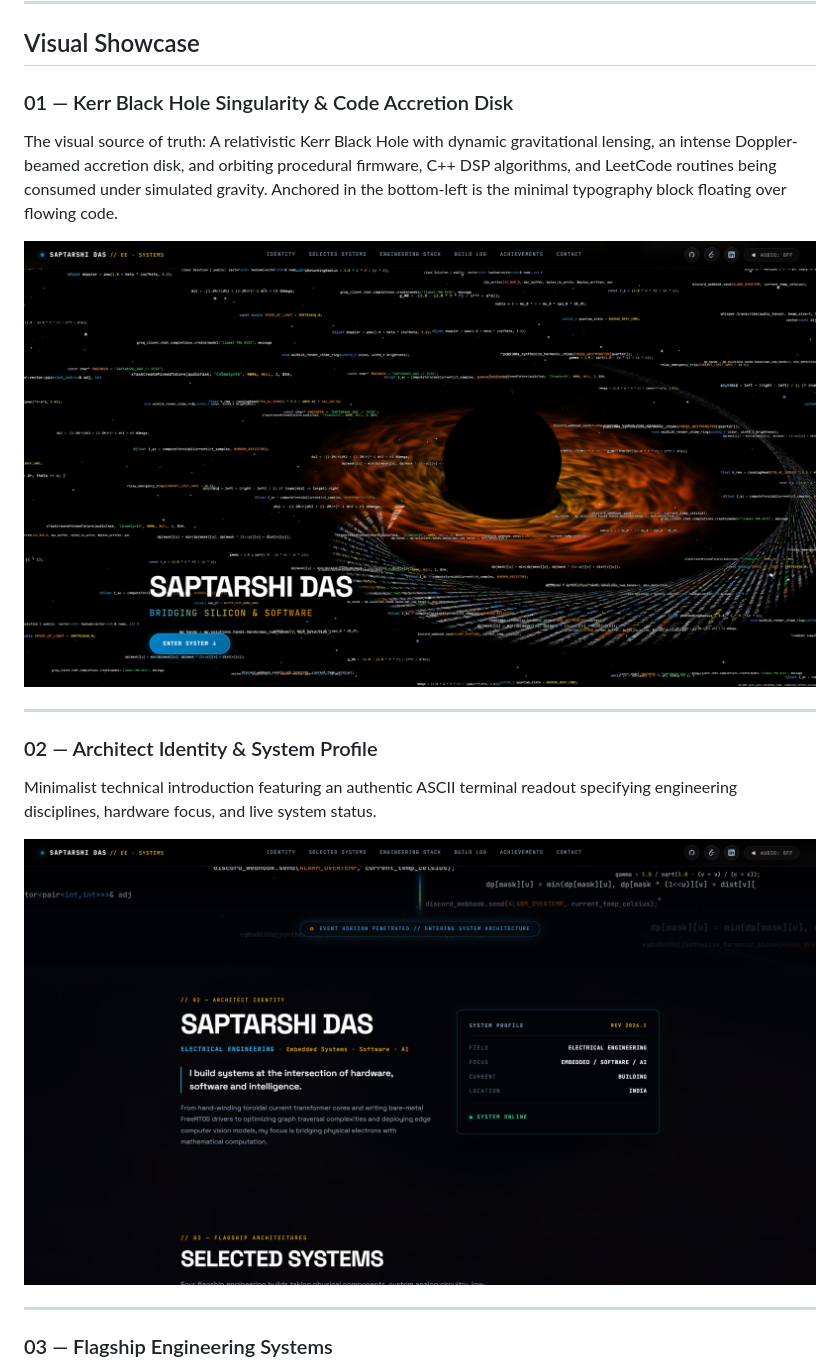
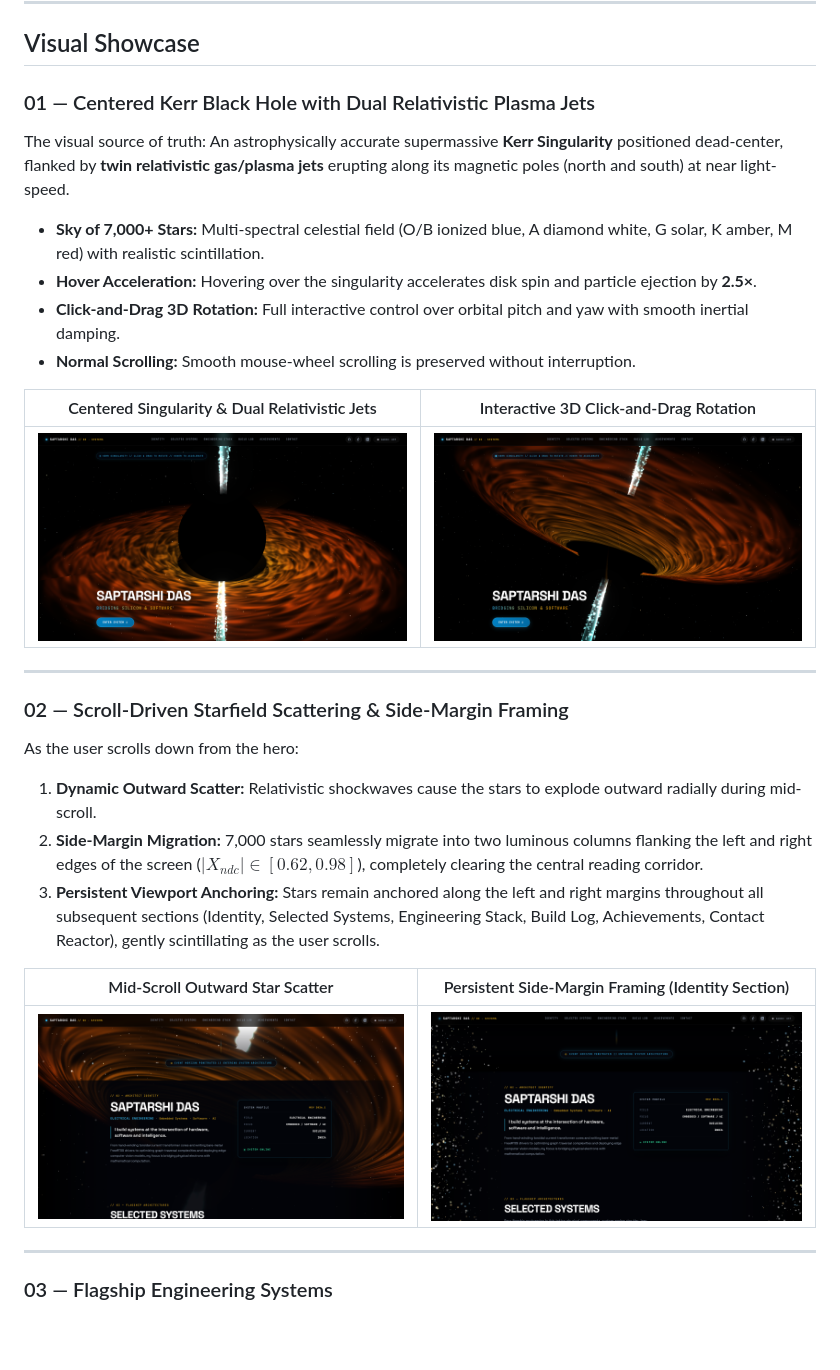
Before and after one commit to saptarshidas578/portfolio-website, a Markdown page: README.md, the part around the change. GitHub-like rendering; pictures changed too: docs/images/01_hero_blackhole.png, docs/images/01_hero_drag_rotated.png (added), docs/images/01_stars_scatter_margins.png (added); blank space fills up the shorter version.

Commit message:
feat: centered black hole with dual relativistic jets and scroll-driven starfield migration

```diff
--- a/README.md
+++ b/README.md
@@ -28,17 +28,28 @@ Rather than adopting a static resume format, this project represents an **end-to
 
 ## Visual Showcase
 
-### 01 — Kerr Black Hole Singularity & Code Accretion Disk
-The visual source of truth: A relativistic Kerr Black Hole with dynamic gravitational lensing, an intense Doppler-beamed accretion disk, and orbiting procedural firmware, C++ DSP algorithms, and LeetCode routines being consumed under simulated gravity. Anchored in the bottom-left is the minimal typography block floating over flowing code.
+### 01 — Centered Kerr Black Hole with Dual Relativistic Plasma Jets
+The visual source of truth: An astrophysically accurate supermassive **Kerr Singularity** positioned dead-center, flanked by **twin relativistic gas/plasma jets** erupting along its magnetic poles (north and south) at near light-speed.
+- **Sky of 7,000+ Stars:** Multi-spectral celestial field (O/B ionized blue, A diamond white, G solar, K amber, M red) with realistic scintillation.
+- **Hover Acceleration:** Hovering over the singularity accelerates disk spin and particle ejection by **2.5×**.
+- **Click-and-Drag 3D Rotation:** Full interactive control over orbital pitch and yaw with smooth inertial damping.
+- **Normal Scrolling:** Smooth mouse-wheel scrolling is preserved without interruption.
 
-![Kerr Black Hole Hero Section](docs/images/01_hero_blackhole.png)
+| Centered Singularity & Dual Relativistic Jets | Interactive 3D Click-and-Drag Rotation |
+| :---: | :---: |
+| ![Centered Kerr Black Hole with Jets](docs/images/01_hero_blackhole.png) | ![Interactive 3D Rotation](docs/images/01_hero_drag_rotated.png) |
 
 ---
 
-### 02 — Architect Identity & System Profile
-Minimalist technical introduction featuring an authentic ASCII terminal readout specifying engineering disciplines, hardware focus, and live system status.
+### 02 — Scroll-Driven Starfield Scattering & Side-Margin Framing
+As the user scrolls down from the hero:
+1. **Dynamic Outward Scatter:** Relativistic shockwaves cause the stars to explode outward radially during mid-scroll.
+2. **Side-Margin Migration:** 7,000 stars seamlessly migrate into two luminous columns flanking the left and right edges of the screen ($|X_{ndc}| \in [0.62, 0.98]$), completely clearing the central reading corridor.
+3. **Persistent Viewport Anchoring:** Stars remain anchored along the left and right margins throughout all subsequent sections (Identity, Selected Systems, Engineering Stack, Build Log, Achievements, Contact Reactor), gently scintillating as the user scrolls.
 
-![Architect Identity & System Profile](docs/images/02_identity_profile.png)
+| Mid-Scroll Outward Star Scatter | Persistent Side-Margin Framing (Identity Section) |
+| :---: | :---: |
+| ![Mid-Scroll Starfield Scatter](docs/images/01_stars_scatter_margins.png) | ![Identity Framed by Stars](docs/images/02_identity_profile.png) |
 
 ---
 
```
Also changed, not shown: docs/images/03_selected_systems.png, 7 other files.
